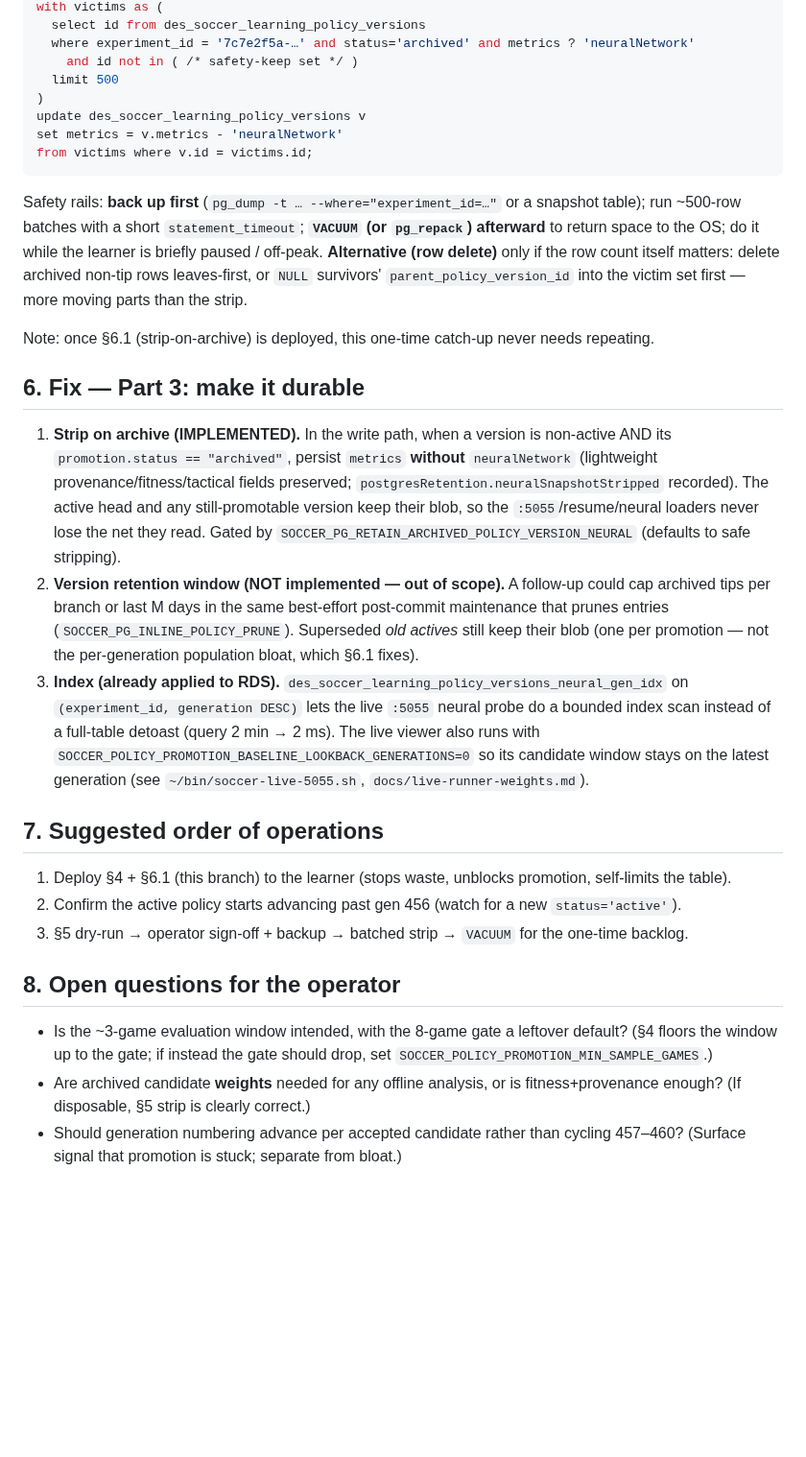
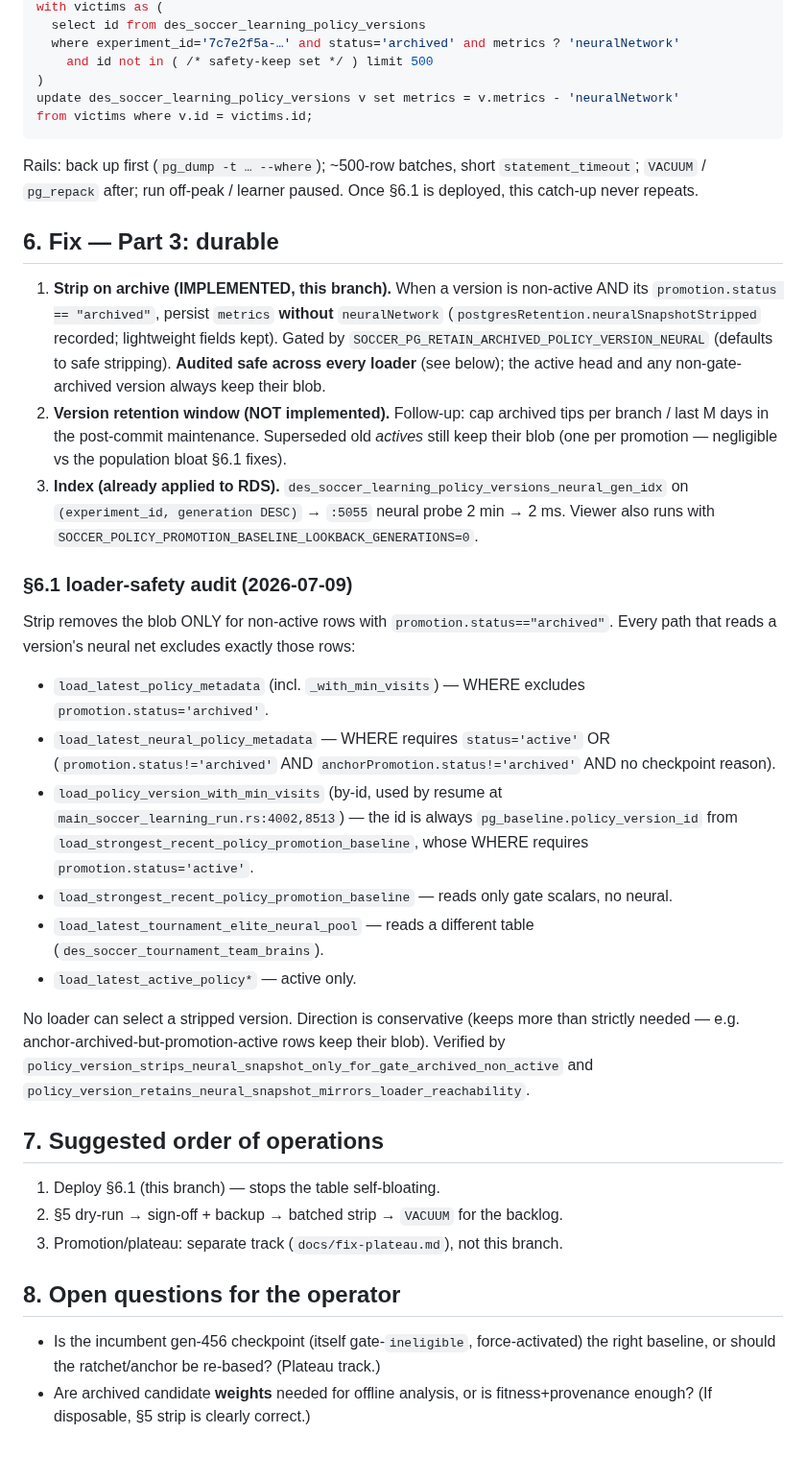
Before and after one commit to akrion-sim/akrion-soccer-engine-rs, a Markdown page: docs/policy-version-bloat-and-promotion-stall.md, the part around one of its changes. Shown at 96% size. Rendered like a GitHub page; blank space fills up the shorter version.

````diff
--- a/docs/policy-version-bloat-and-promotion-stall.md
+++ b/docs/policy-version-bloat-and-promotion-stall.md
@@ -155,52 +109,58 @@ where experiment_id = '7c7e2f5a-a2d5-49f7-b9c0-339d8853b23b'
 with victims as (
   select id from des_soccer_learning_policy_versions
-  where experiment_id = '7c7e2f5a-…' and status='archived' and metrics ? 'neuralNetwork'
-    and id not in ( /* safety-keep set */ )
-  limit 500
+  where experiment_id='7c7e2f5a-…' and status='archived' and metrics ? 'neuralNetwork'
+    and id not in ( /* safety-keep set */ ) limit 500
 )
-update des_soccer_learning_policy_versions v
-set metrics = v.metrics - 'neuralNetwork'
+update des_soccer_learning_policy_versions v set metrics = v.metrics - 'neuralNetwork'
 from victims where v.id = victims.id;
 ```
 
-Safety rails: **back up first** (`pg_dump -t … --where="experiment_id=…"` or a snapshot table); run
-~500-row batches with a short `statement_timeout`; **`VACUUM` (or `pg_repack`) afterward** to return
-space to the OS; do it while the learner is briefly paused / off-peak. **Alternative (row delete)**
-only if the row count itself matters: delete archived non-tip rows leaves-first, or `NULL` survivors'
-`parent_policy_version_id` into the victim set first — more moving parts than the strip.
+Rails: back up first (`pg_dump -t … --where`); ~500-row batches, short `statement_timeout`; `VACUUM` /
+`pg_repack` after; run off-peak / learner paused. Once §6.1 is deployed, this catch-up never repeats.
 
-Note: once §6.1 (strip-on-archive) is deployed, this one-time catch-up never needs repeating.
+## 6. Fix — Part 3: durable
 
-## 6. Fix — Part 3: make it durable
+1. **Strip on archive (IMPLEMENTED, this branch).** When a version is non-active AND its
+   `promotion.status == "archived"`, persist `metrics` **without** `neuralNetwork`
+   (`postgresRetention.neuralSnapshotStripped` recorded; lightweight fields kept). Gated by
+   `SOCCER_PG_RETAIN_ARCHIVED_POLICY_VERSION_NEURAL` (defaults to safe stripping). **Audited safe
+   across every loader** (see below); the active head and any non-gate-archived version always keep
+   their blob.
+2. **Version retention window (NOT implemented).** Follow-up: cap archived tips per branch / last M
+   days in the post-commit maintenance. Superseded old *actives* still keep their blob (one per
+   promotion — negligible vs the population bloat §6.1 fixes).
+3. **Index (already applied to RDS).** `des_soccer_learning_policy_versions_neural_gen_idx` on
+   `(experiment_id, generation DESC)` → `:5055` neural probe 2 min → 2 ms. Viewer also runs with
+   `SOCCER_POLICY_PROMOTION_BASELINE_LOOKBACK_GENERATIONS=0`.
 
-1. **Strip on archive (IMPLEMENTED).** In the write path, when a version is non-active AND its
-   `promotion.status == "archived"`, persist `metrics` **without** `neuralNetwork` (lightweight
-   provenance/fitness/tactical fields preserved; `postgresRetention.neuralSnapshotStripped` recorded).
-   The active head and any still-promotable version keep their blob, so the `:5055`/resume/neural
-   loaders never lose the net they read. Gated by `SOCCER_PG_RETAIN_ARCHIVED_POLICY_VERSION_NEURAL`
-   (defaults to safe stripping).
-2. **Version retention window (NOT implemented — out of scope).** A follow-up could cap archived tips
-   per branch or last M days in the same best-effort post-commit maintenance that prunes entries
-   (`SOCCER_PG_INLINE_POLICY_PRUNE`). Superseded *old actives* still keep their blob (one per
-   promotion — not the per-generation population bloat, which §6.1 fixes).
-3. **Index (already applied to RDS).** `des_soccer_learning_policy_versions_neural_gen_idx` on
-   `(experiment_id, generation DESC)` lets the live `:5055` neural probe do a bounded index scan
-   instead of a full-table detoast (query 2 min → 2 ms). The live viewer also runs with
-   `SOCCER_POLICY_PROMOTION_BASELINE_LOOKBACK_GENERATIONS=0` so its candidate window stays on the
-   latest generation (see `~/bin/soccer-live-5055.sh`, `docs/live-runner-weights.md`).
+### §6.1 loader-safety audit (2026-07-09)
+
+Strip removes the blob ONLY for non-active rows with `promotion.status=="archived"`. Every path that
+reads a version's neural net excludes exactly those rows:
+- `load_latest_policy_metadata` (incl. `_with_min_visits`) — WHERE excludes `promotion.status='archived'`.
+- `load_latest_neural_policy_metadata` — WHERE requires `status='active'` OR (`promotion.status!='archived'`
+  AND `anchorPromotion.status!='archived'` AND no checkpoint reason).
+- `load_policy_version_with_min_visits` (by-id, used by resume at `main_soccer_learning_run.rs:4002,8513`)
+  — the id is always `pg_baseline.policy_version_id` from `load_strongest_recent_policy_promotion_baseline`,
+  whose WHERE requires `promotion.status='active'`.
+- `load_strongest_recent_policy_promotion_baseline` — reads only gate scalars, no neural.
+- `load_latest_tournament_elite_neural_pool` — reads a different table (`des_soccer_tournament_team_brains`).
+- `load_latest_active_policy*` — active only.
+
+No loader can select a stripped version. Direction is conservative (keeps more than strictly needed —
+e.g. anchor-archived-but-promotion-active rows keep their blob). Verified by
+`policy_version_strips_neural_snapshot_only_for_gate_archived_non_active` and
+`policy_version_retains_neural_snapshot_mirrors_loader_reachability`.
 
 ## 7. Suggested order of operations
 
-1. Deploy §4 + §6.1 (this branch) to the learner (stops waste, unblocks promotion, self-limits the
-   table).
-2. Confirm the active policy starts advancing past gen 456 (watch for a new `status='active'`).
-3. §5 dry-run → operator sign-off + backup → batched strip → `VACUUM` for the one-time backlog.
+1. Deploy §6.1 (this branch) — stops the table self-bloating.
+2. §5 dry-run → sign-off + backup → batched strip → `VACUUM` for the backlog.
+3. Promotion/plateau: separate track (`docs/fix-plateau.md`), not this branch.
 
 ## 8. Open questions for the operator
 
-- Is the ~3-game evaluation window intended, with the 8-game gate a leftover default? (§4 floors the
-  window up to the gate; if instead the gate should drop, set `SOCCER_POLICY_PROMOTION_MIN_SAMPLE_GAMES`.)
-- Are archived candidate **weights** needed for any offline analysis, or is fitness+provenance enough?
-  (If disposable, §5 strip is clearly correct.)
-- Should generation numbering advance per accepted candidate rather than cycling 457–460? (Surface
-  signal that promotion is stuck; separate from bloat.)
+- Is the incumbent gen-456 checkpoint (itself gate-`ineligible`, force-activated) the right baseline,
+  or should the ratchet/anchor be re-based? (Plateau track.)
+- Are archived candidate **weights** needed for offline analysis, or is fitness+provenance enough? (If
+  disposable, §5 strip is clearly correct.)
````
Also changed, not shown: other parts of docs/policy-version-bloat-and-promotion-stall.md (+77 -123 lines).
